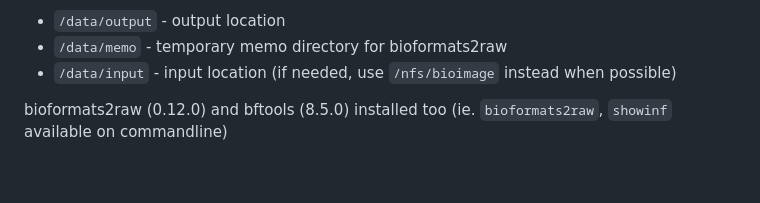
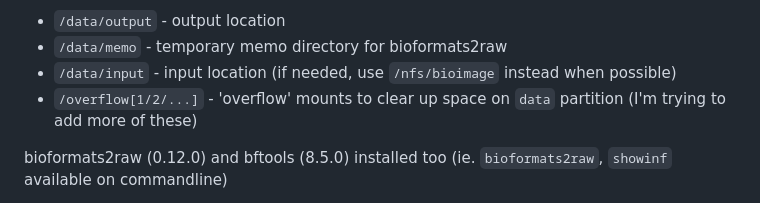
Before and after one commit to IDR/idr-zarr-conversion, a Markdown page: README.md, the part around the change. Drawn GitHub-style; blank space fills up the shorter version.

Commit message:
add overflow mount to readme

```diff
--- a/README.md
+++ b/README.md
@@ -19,6 +19,7 @@ EBI NFS mounted as usual: `/nfs/bioimage` and linked to `/uod/idr/filesets`.
   - `/data/output` - output location
   - `/data/memo` - temporary memo directory for bioformats2raw
   - `/data/input` - input location (if needed, use `/nfs/bioimage` instead when possible)
+  - `/overflow[1/2/...]` - 'overflow' mounts to clear up space on `data` partition (I'm trying to add more of these)
 
 bioformats2raw (0.12.0) and bftools (8.5.0) installed too
 (ie. `bioformats2raw`, `showinf` available on commandline)
```
